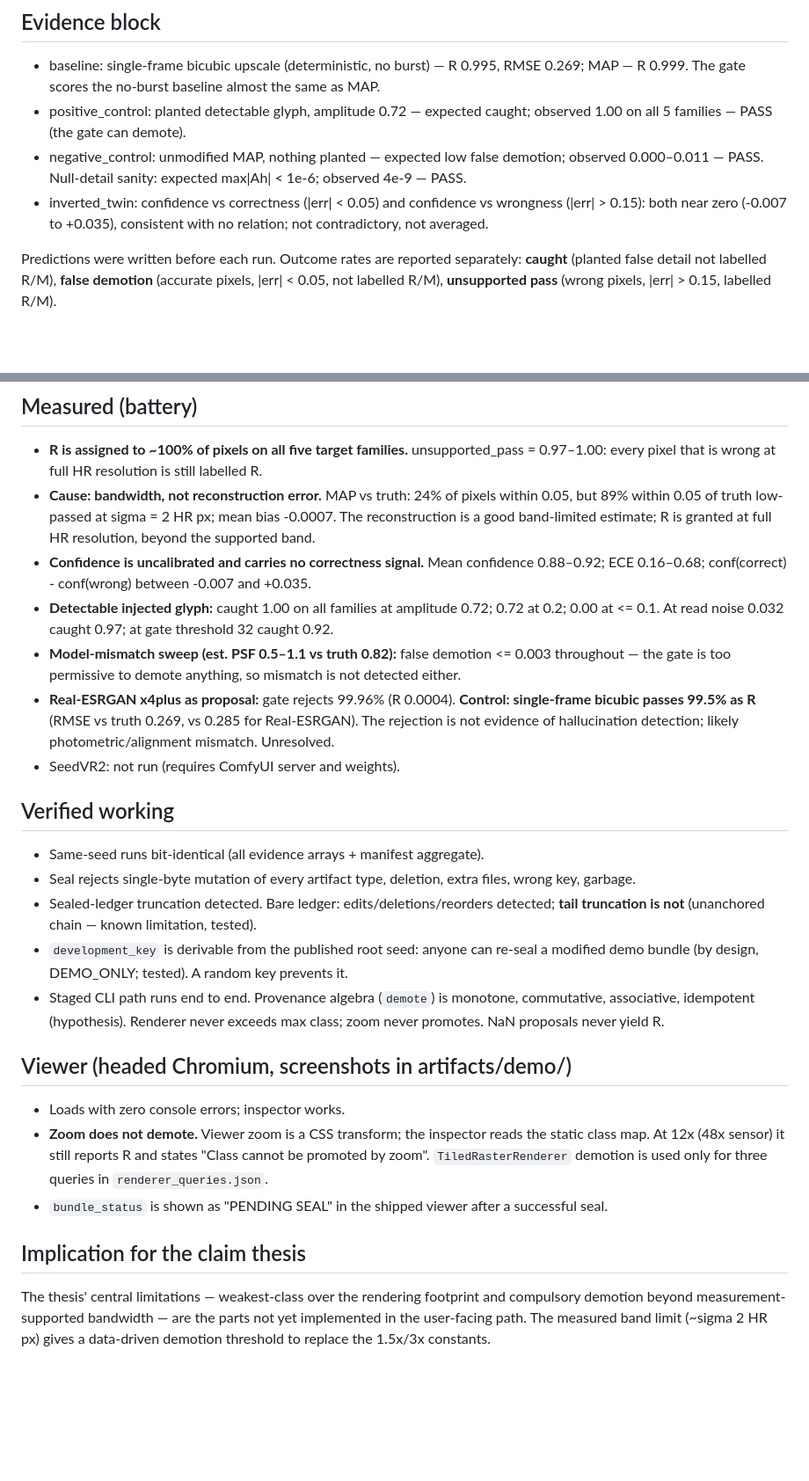
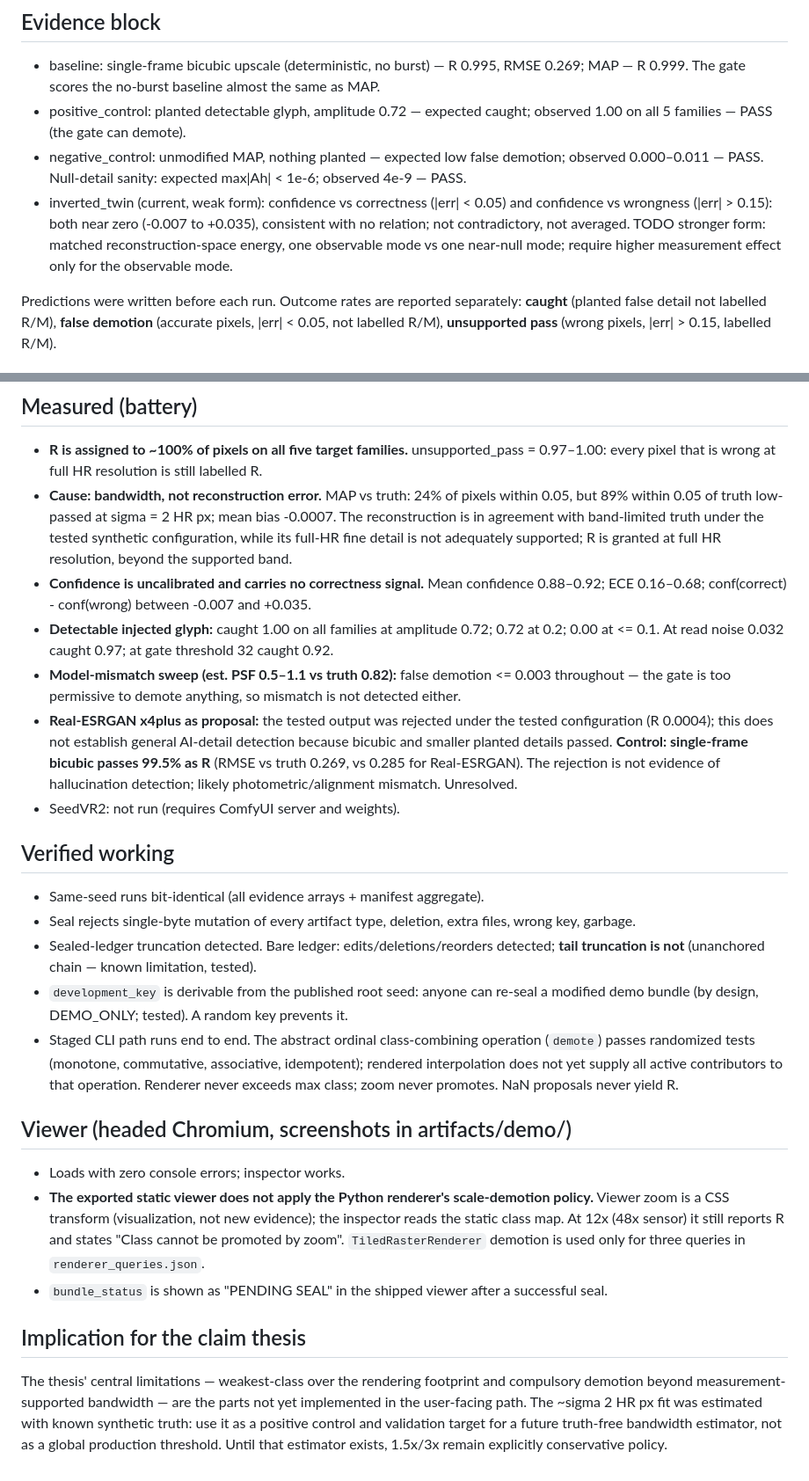
Before and after one commit to rblake2320/eczis, a Markdown page: research/FINDINGS-2026-10-06.md, 2 parts joined by grey strips. Shown at 88% size. Drawn GitHub-style; blank space fills up the shorter version.

Commit message:
research: tighten findings wording per review; sigma-2 fit is a control, not a threshold
Co-Authored-By: Claude Opus 5.5 <noreply@anthropic.com>

```diff
--- a/research/FINDINGS-2026-10-06.md
+++ b/research/FINDINGS-2026-10-06.md
@@ -11,7 +11,8 @@ explicitly classified evidence. Reproduce: `uv run pytest -rx` and
 - baseline: single-frame bicubic upscale (deterministic, no burst) — R 0.995, RMSE 0.269; MAP — R 0.999. The gate scores the no-burst baseline almost the same as MAP.
 - positive_control: planted detectable glyph, amplitude 0.72 — expected caught; observed 1.00 on all 5 families — PASS (the gate can demote).
 - negative_control: unmodified MAP, nothing planted — expected low false demotion; observed 0.000–0.011 — PASS. Null-detail sanity: expected max|Ah| < 1e-6; observed 4e-9 — PASS.
-- inverted_twin: confidence vs correctness (|err| < 0.05) and confidence vs wrongness (|err| > 0.15): both near zero (-0.007 to +0.035), consistent with no relation; not contradictory, not averaged.
+- inverted_twin (current, weak form): confidence vs correctness (|err| < 0.05) and confidence vs wrongness (|err| > 0.15): both near zero (-0.007 to +0.035), consistent with no relation; not contradictory, not averaged. TODO stronger form: matched reconstruction-space energy, one
+  observable mode vs one near-null mode; require higher measurement effect only for the observable mode.
 
 Predictions were written before each run. Outcome rates are reported separately:
 **caught** (planted false detail not labelled R/M), **false demotion** (accurate pixels,
@@ -32,14 +33,17 @@ Predictions were written before each run. Outcome rates are reported separately:
   every pixel that is wrong at full HR resolution is still labelled R.
 - **Cause: bandwidth, not reconstruction error.** MAP vs truth: 24% of pixels within 0.05, but
   89% within 0.05 of truth low-passed at sigma = 2 HR px; mean bias -0.0007. The reconstruction is
-  a good band-limited estimate; R is granted at full HR resolution, beyond the supported band.
+  in agreement with band-limited truth under the tested synthetic configuration, while its full-HR
+  fine detail is not adequately supported; R is granted at full HR resolution, beyond the supported band.
 - **Confidence is uncalibrated and carries no correctness signal.** Mean confidence 0.88–0.92;
   ECE 0.16–0.68; conf(correct) - conf(wrong) between -0.007 and +0.035.
 - **Detectable injected glyph:** caught 1.00 on all families at amplitude 0.72; 0.72 at 0.2;
   0.00 at <= 0.1. At read noise 0.032 caught 0.97; at gate threshold 32 caught 0.92.
 - **Model-mismatch sweep (est. PSF 0.5–1.1 vs truth 0.82):** false demotion <= 0.003 throughout —
   the gate is too permissive to demote anything, so mismatch is not detected either.
-- **Real-ESRGAN x4plus as proposal:** gate rejects 99.96% (R 0.0004). **Control: single-frame
+- **Real-ESRGAN x4plus as proposal:** the tested output was rejected under the tested configuration
+  (R 0.0004); this does not establish general AI-detail detection because bicubic and smaller
+  planted details passed. **Control: single-frame
   bicubic passes 99.5% as R** (RMSE vs truth 0.269, vs 0.285 for Real-ESRGAN). The rejection is
   not evidence of hallucination detection; likely photometric/alignment mismatch. Unresolved.
 - SeedVR2: not run (requires ComfyUI server and weights).
@@ -52,14 +56,16 @@ Predictions were written before each run. Outcome rates are reported separately:
   truncation is not** (unanchored chain — known limitation, tested).
 - `development_key` is derivable from the published root seed: anyone can re-seal a modified demo
   bundle (by design, DEMO_ONLY; tested). A random key prevents it.
-- Staged CLI path runs end to end. Provenance algebra (`demote`) is monotone, commutative,
-  associative, idempotent (hypothesis). Renderer never exceeds max class; zoom never promotes.
+- Staged CLI path runs end to end. The abstract ordinal class-combining operation (`demote`) passes
+  randomized tests (monotone, commutative, associative, idempotent); rendered interpolation does not
+  yet supply all active contributors to that operation. Renderer never exceeds max class; zoom never promotes.
   NaN proposals never yield R.
 
 ## Viewer (headed Chromium, screenshots in artifacts/demo/)
 
 - Loads with zero console errors; inspector works.
-- **Zoom does not demote.** Viewer zoom is a CSS transform; the inspector reads the static class map.
+- **The exported static viewer does not apply the Python renderer's scale-demotion policy.** Viewer zoom
+  is a CSS transform (visualization, not new evidence); the inspector reads the static class map.
   At 12x (48x sensor) it still reports R and states "Class cannot be promoted by zoom".
   `TiledRasterRenderer` demotion is used only for three queries in `renderer_queries.json`.
 - `bundle_status` is shown as "PENDING SEAL" in the shipped viewer after a successful seal.
@@ -68,5 +74,6 @@ Predictions were written before each run. Outcome rates are reported separately:
 
 The thesis' central limitations — weakest-class over the rendering footprint and compulsory
 demotion beyond measurement-supported bandwidth — are the parts not yet implemented in the
-user-facing path. The measured band limit (~sigma 2 HR px) gives a data-driven demotion threshold
-to replace the 1.5x/3x constants.
+user-facing path. The ~sigma 2 HR px fit was estimated with known synthetic truth: use it as a positive control
+and validation target for a future truth-free bandwidth estimator, not as a global production
+threshold. Until that estimator exists, 1.5x/3x remain explicitly conservative policy.
```
